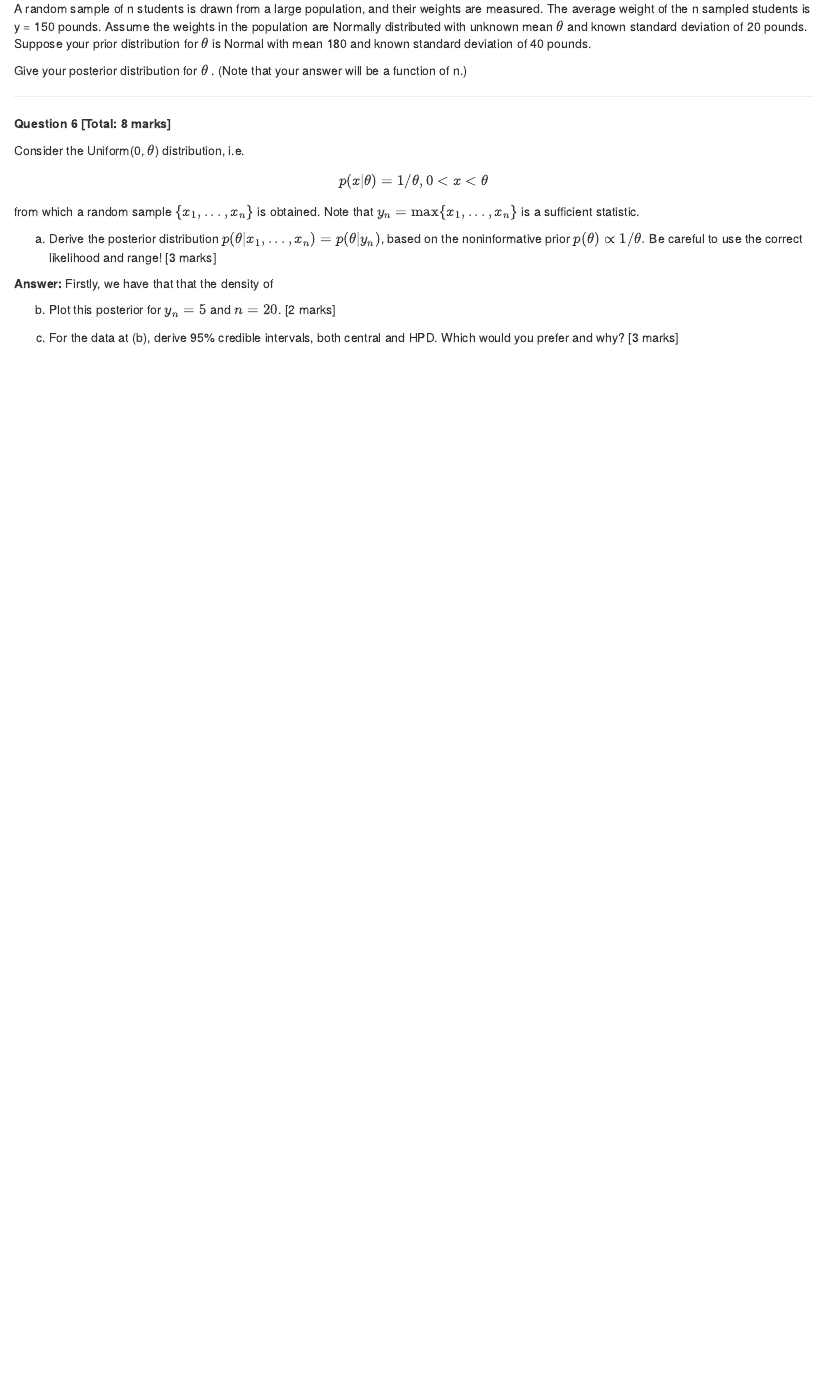
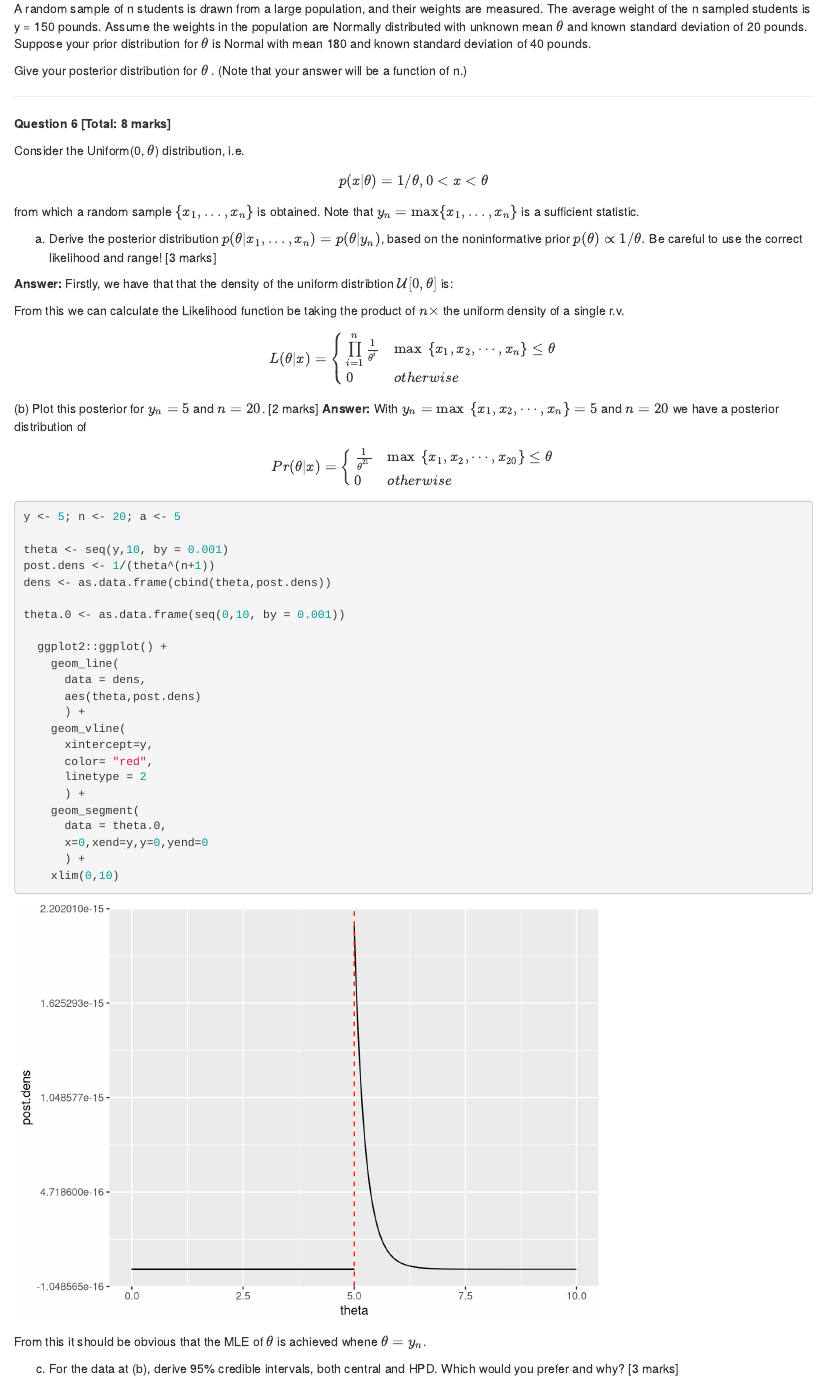
Before and after one commit to benneaux/STAT3120, an R Markdown document (Assignment1.Rmd): the page in a window 1100 px wide, from 9340 px down. Rendered offline with R 4.5, knitr and Pandoc, with nearby package versions; code that draws random numbers runs with fixed seeds of ours; a font, style sheet, LaTeX package, included part or bibliography that could not be used is replaced or left out.

Commit message:
new answers to question 6. Also, got rid of unnescessary code for question 6 code example.

````diff
--- a/Assignment1.Rmd
+++ b/Assignment1.Rmd
@@ -305,9 +305,50 @@ Consider the Uniform(0, $\theta$) distribution, i.e. $$p(x | \theta) = 1/\theta,
 
 (a) Derive the posterior distribution $p(\theta | x_1,...,x_n) = p(\theta | y_n)$, based on the noninformative prior $p(\theta) ∝ 1/ \theta.$ Be careful to use the correct likelihood and range!	[3 marks]
 
-**Answer:** Firstly, we have that that the density of
+**Answer:** Firstly, we have that that the density of the uniform distribtion $\mathcal{U}[0,\theta]$ is:
+```{r Q6a uniform}
 
+```
+From this we can calculate the Likelihood function be taking the product of $n\times$ the uniform density of a single r.v.
+
+$$L(\theta|x) = \begin{cases} \prod\limits_{i=1}^{n} \frac{1}{\theta^{i}} & \text{max}\>\left\{x_1, x_2, \cdots, x_n\right\} \leq \theta \\
+0 & otherwise
+\end{cases}
+$$
 (b) Plot this posterior for $y_n = 5$ and $n = 20$.	[2 marks]
+**Answer:** With $y_n = \text{max}\>\left\{x_1, x_2, \cdots, x_n\right\} = 5$ and $n = 20$ we have a posterior distribution of $$Pr(\theta|x) = \begin{cases} \frac{1}{\theta^{21}} & \text{max}\>\left\{x_1, x_2, \cdots, x_{20}\right\} \leq \theta \\
+0 & otherwise
+\end{cases}
+$$
+
+```{r Q6b}
+y <- 5; n <- 20; a <- 5
+
+theta <- seq(y,10, by = 0.001)
+post.dens <- 1/(theta^(n+1))
+dens <- as.data.frame(cbind(theta,post.dens))
+
+theta.0 <- as.data.frame(seq(0,10, by = 0.001))
+
+  ggplot2::ggplot() +
+    geom_line(
+      data = dens,
+      aes(theta,post.dens)
+      ) +
+    geom_vline(
+      xintercept=y,
+      color= "red",
+      linetype = 2
+      ) +
+    geom_segment(
+      data = theta.0,
+      x=0,xend=y,y=0,yend=0
+      ) +
+    xlim(0,10)
+
+```
+
+From this it should be obvious that the MLE of $\theta$ is achieved whene $\theta = y_n$.
 
 (c) For the data at (b), derive 95% credible intervals, both central and HPD. Which would you prefer and why? [3 marks]
 
````
Also changed, not shown: question6.R (+0 -14 lines), Assignment1.html.
